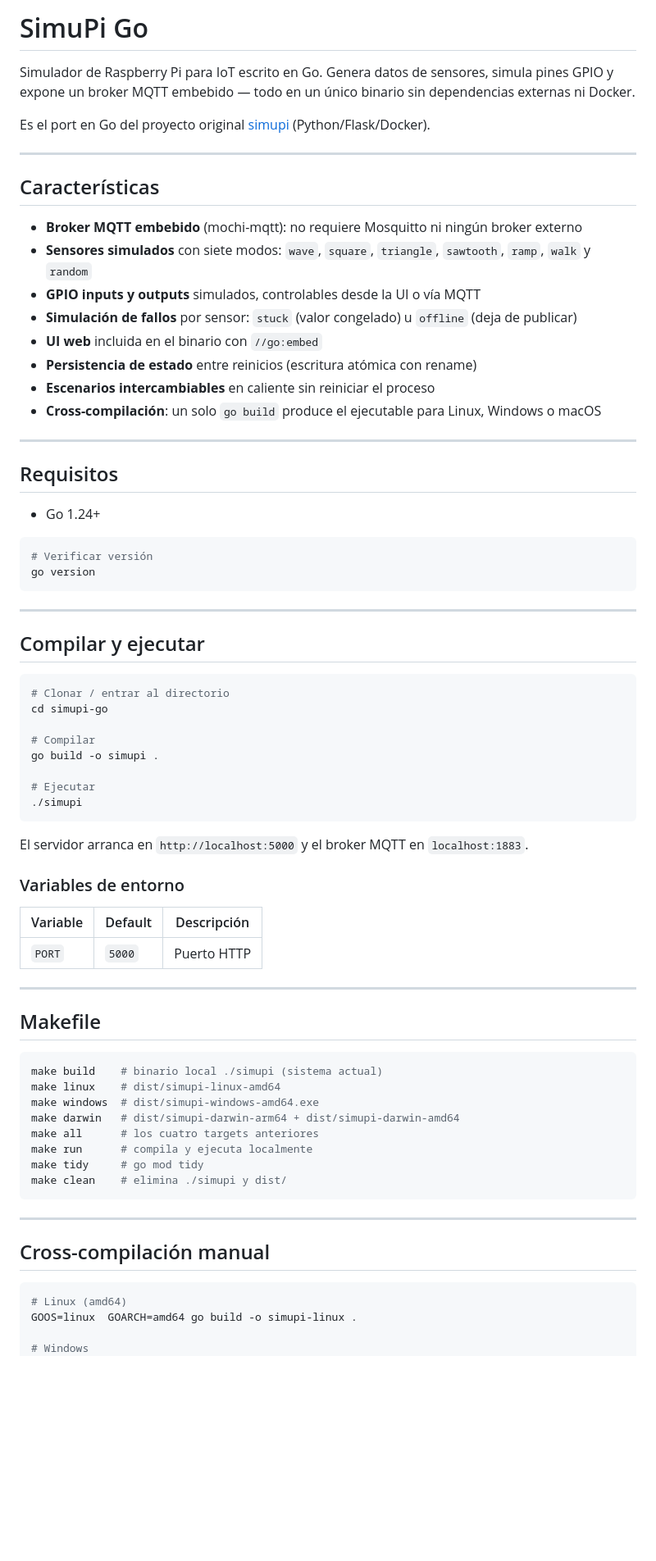
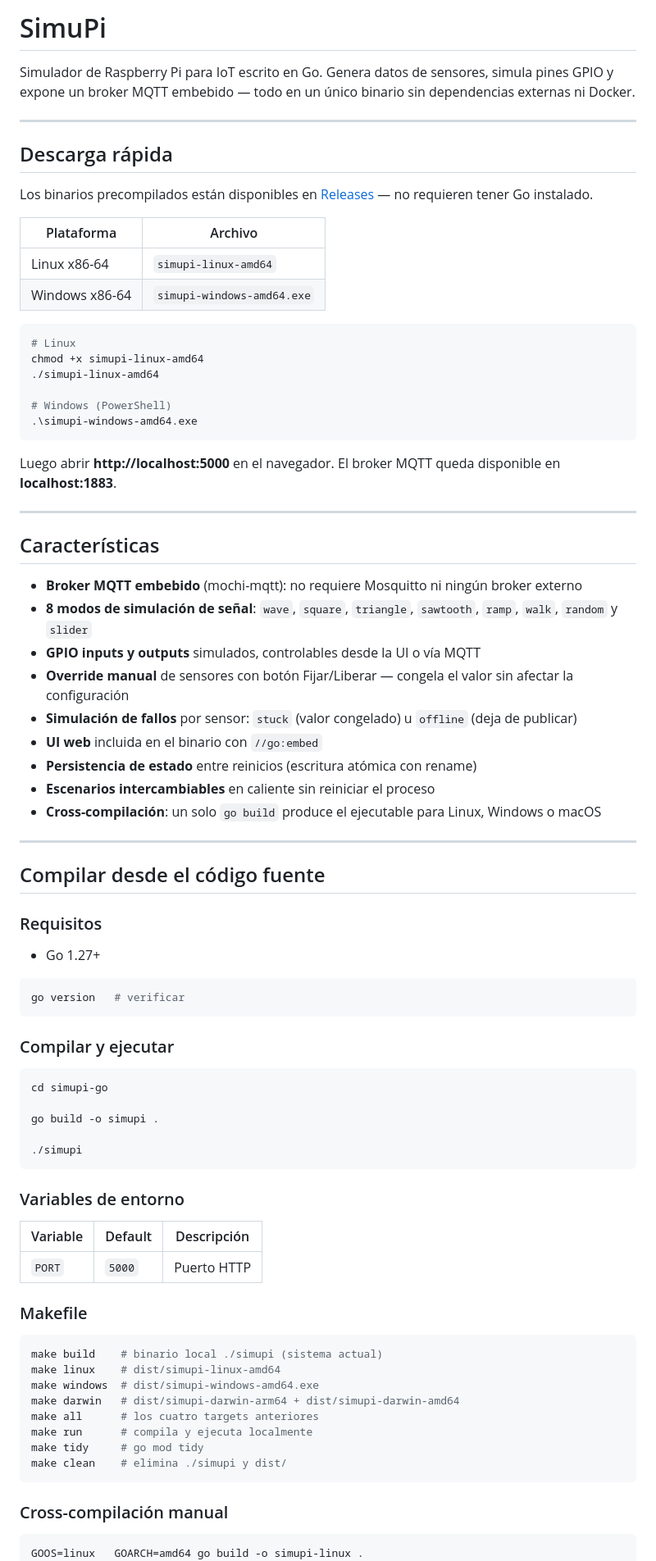
Before and after one commit to seguren/simupi, a Markdown page: README.md, the part around one of its changes. Shown at 82% size. Rendered like a GitHub page; blank space fills up the shorter version.

````diff
--- a/README.md
+++ b/README.md
@@ -1,16 +1,37 @@
-# SimuPi Go
+# SimuPi
 
 Simulador de Raspberry Pi para IoT escrito en Go. Genera datos de sensores, simula pines GPIO y expone un broker MQTT embebido — todo en un único binario sin dependencias externas ni Docker.
 
-Es el port en Go del proyecto original [simupi](../simupi) (Python/Flask/Docker).
+---
+
+## Descarga rápida
+
+Los binarios precompilados están disponibles en [Releases](https://github.com/seguren/simupi/releases/latest) — no requieren tener Go instalado.
+
+| Plataforma | Archivo |
+|------------|---------|
+| Linux x86-64 | `simupi-linux-amd64` |
+| Windows x86-64 | `simupi-windows-amd64.exe` |
+
+```bash
+# Linux
+chmod +x simupi-linux-amd64
+./simupi-linux-amd64
+
+# Windows (PowerShell)
+.\simupi-windows-amd64.exe
+```
+
+Luego abrir **http://localhost:5000** en el navegador. El broker MQTT queda disponible en **localhost:1883**.
 
 ---
 
 ## Características
 
 - **Broker MQTT embebido** (mochi-mqtt): no requiere Mosquitto ni ningún broker externo
-- **Sensores simulados** con siete modos: `wave`, `square`, `triangle`, `sawtooth`, `ramp`, `walk` y `random`
+- **8 modos de simulación de señal**: `wave`, `square`, `triangle`, `sawtooth`, `ramp`, `walk`, `random` y `slider`
 - **GPIO inputs y outputs** simulados, controlables desde la UI o vía MQTT
+- **Override manual** de sensores con botón Fijar/Liberar — congela el valor sin afectar la configuración
 - **Simulación de fallos** por sensor: `stuck` (valor congelado) u `offline` (deja de publicar)
 - **UI web** incluida en el binario con `//go:embed`
 - **Persistencia de estado** entre reinicios (escritura atómica con rename)
@@ -19,31 +40,25 @@ Es el port en Go del proyecto original [simupi](../simupi) (Python/Flask/Docker)
 
 ---
 
-## Requisitos
+## Compilar desde el código fuente
 
-- Go 1.24+
+### Requisitos
+
+- Go 1.27+
 
 ```bash
-# Verificar versión
-go version
+go version   # verificar
 ```
 
----
-
-## Compilar y ejecutar
+### Compilar y ejecutar
 
 ```bash
-# Clonar / entrar al directorio
 cd simupi-go
 
-# Compilar
 go build -o simupi .
 
-# Ejecutar
 ./simupi
 ```
-
-El servidor arranca en `http://localhost:5000` y el broker MQTT en `localhost:1883`.
 
 ### Variables de entorno
 
@@ -51,9 +66,7 @@ El servidor arranca en `http://localhost:5000` y el broker MQTT en `localhost:18
 |----------|---------|-------------|
 | `PORT`   | `5000`  | Puerto HTTP |
 
----
-
-## Makefile
+### Makefile
 
 ```bash
 make build    # binario local ./simupi (sistema actual)
@@ -66,13 +79,8 @@ make tidy     # go mod tidy
 make clean    # elimina ./simupi y dist/
 ```
 
----
-
-## Cross-compilación manual
+### Cross-compilación manual
 
 ```bash
-# Linux (amd64)
-GOOS=linux  GOARCH=amd64 go build -o simupi-linux .
-
-# Windows
+GOOS=linux   GOARCH=amd64 go build -o simupi-linux .
 GOOS=windows GOARCH=amd64 go build -o simupi.exe .
````
Also changed, not shown: other parts of README.md (+33 -78 lines).
